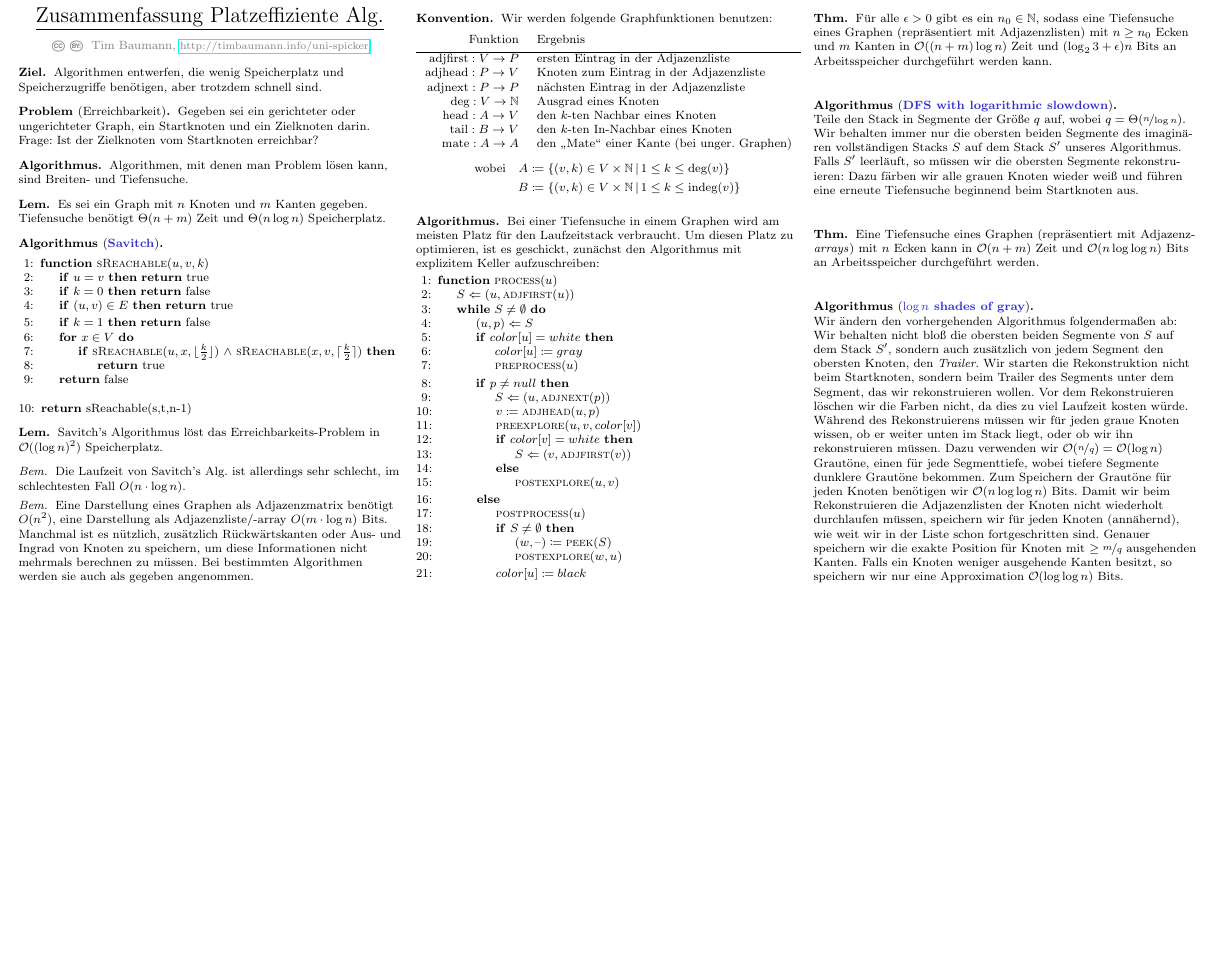
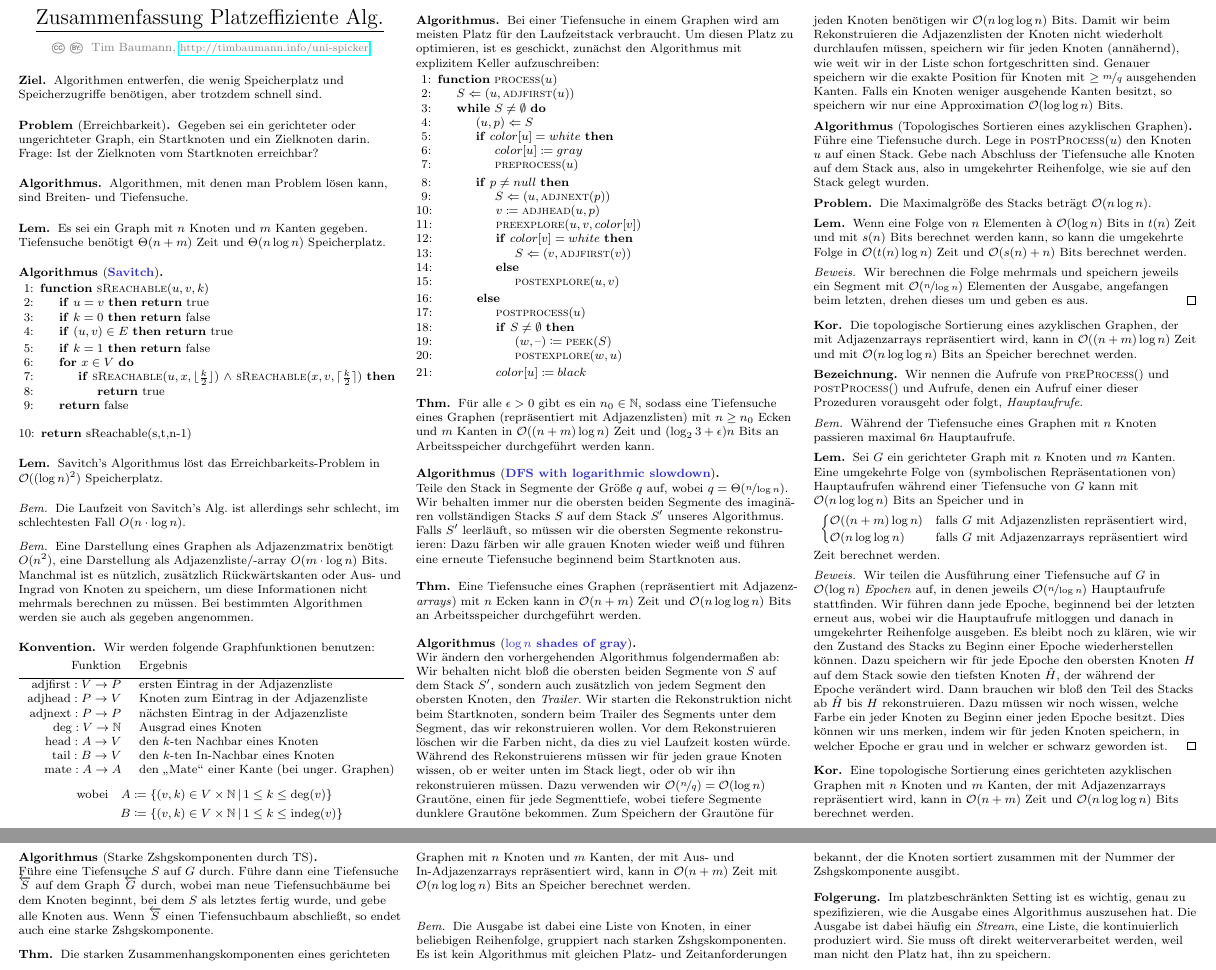
Before and after one commit to timjb/uni-spicker, a LaTeX document (platzeffiziente-algorithmen.tex, which reads cheat-sheet.cls): part of the page before the commit and two parts of pages 1 and 2 of 2 after it, the two joined at a grey line, cut so that both start at the same text, the shorter picture padded with empty space. Compiled offline with pdfLaTeX.

Commit message:
Platzeffiziente-Algorithmen: Anwendungen von Tiefensuche zusammengefasst

```diff
--- a/cheat-sheet.cls
+++ b/cheat-sheet.cls
@@ -83,6 +83,8 @@
 \newtheorem*{faustregel}{Faustregel}
 \newtheorem*{entscheidungsregel}{Entscheidungsregel}
 \newtheorem*{idee}{Idee}
+\newtheorem*{bezeichnung}{Bezeichnung}
+\newtheorem*{folgerung}{Folgerung}
 
 \theoremstyle{remark}
 \newtheorem*{bem}{Bem}
--- a/platzeffiziente-algorithmen.tex
+++ b/platzeffiziente-algorithmen.tex
@@ -186,6 +186,96 @@
 
 % §5. Applications of DFS
 
+% §5.1 Topological Sorting
+
+\begin{alg}[Topologisches Sortieren eines azyklischen Graphen]
+  Führe eine Tiefensuche durch.
+  Lege in $\Call{postProcess}{u}$ den Knoten $u$ auf einen Stack.
+  Gebe nach Abschluss der Tiefensuche alle Knoten auf dem Stack aus, also in umgekehrter Reihenfolge, wie sie auf den Stack gelegt wurden.
+\end{alg}
+
+\begin{problem}
+  Die Maximalgröße des Stacks beträgt $\O(n \log n)$.
+\end{problem}
+
+\begin{lem}
+  Wenn eine Folge von $n$ Elementen à $\O(\log n)$ Bits in $t(n)$ Zeit und mit $s(n)$ Bits berechnet werden kann, so kann die umgekehrte Folge in $\O(t(n) \log n)$ Zeit und $\O(s(n) + n)$ Bits berechnet werden.
+\end{lem}
+
+\begin{proof}
+  Wir berechnen die Folge mehrmals und speichern jeweils ein Segment mit $\O(\nicefrac{n}{\log n})$ Elementen der Ausgabe, angefangen beim letzten, drehen dieses um und geben es aus.
+\end{proof}
+
+\begin{kor}
+  Die topologische Sortierung eines azyklischen Graphen, der mit Adjazenzarrays repräsentiert wird, kann in $\O((n + m) \log n)$ Zeit und mit $\O(n \log \log n)$ Bits an Speicher berechnet werden.
+\end{kor}
+
+\begin{bezeichnung}
+  Wir nennen die Aufrufe von $\Call{preProcess}$ und $\Call{postProcess}$ und Aufrufe, denen ein Aufruf einer dieser Prozeduren vorausgeht oder folgt, \textit{Hauptaufrufe}.
+\end{bezeichnung}
+
+\begin{bem}
+  Während der Tiefensuche eines Graphen mit $n$ Knoten passieren maximal $6 n$ Hauptaufrufe.
+\end{bem}
+
+% 5.1
+\begin{lem}
+  Sei $G$ ein gerichteter Graph mit $n$ Knoten und $m$ Kanten.
+  Eine umgekehrte Folge von (symbolischen Repräsentationen von) Hauptaufrufen während einer Tiefensuche von $G$ kann mit $\O(n \log \log n)$ Bits an Speicher und in
+  \[
+    \begin{cases}
+      \O((n+m) \log n) & \text{falls $G$ mit Adjazenzlisten repräsentiert wird,} \\
+      \O(n \log \log n) & \text{falls $G$ mit Adjazenzarrays repräsentiert wird}
+    \end{cases}
+  \]
+  Zeit berechnet werden.
+\end{lem}
+
+\begin{proof}
+  Wir teilen die Ausführung einer Tiefensuche auf $G$ in $\O(\log n)$ \textit{Epochen} auf, in denen jeweils $\O(\nicefrac{n}{\log n})$ Hauptaufrufe stattfinden.
+  Wir führen dann jede Epoche, beginnend bei der letzten erneut aus, wobei wir die Hauptaufrufe mitloggen und danach in umgekehrter Reihenfolge ausgeben.
+  Es bleibt noch zu klären, wie wir den Zustand des Stacks zu Beginn einer Epoche wiederherstellen können.
+  Dazu speichern wir für jede Epoche den obersten Knoten $H$ auf dem Stack sowie den tiefsten Knoten $\hat{H}$, der während der Epoche verändert wird.
+  Dann brauchen wir bloß den Teil des Stacks ab $\hat{H}$ bis $H$ rekonstruieren.
+  Dazu müssen wir noch wissen, welche Farbe ein jeder Knoten zu Beginn einer jeden Epoche besitzt.
+  Dies können wir uns merken, indem wir für jeden Knoten speichern, in welcher Epoche er grau und in welcher er schwarz geworden ist.
+\end{proof}
+
+% 5.2
+\begin{kor}
+  Eine topologische Sortierung eines gerichteten azyklischen Graphen mit $n$ Knoten und $m$ Kanten, der mit Adjazenzarrays repräsentiert wird, kann in $\O(n + m)$ Zeit und $\O(n \log \log n)$ Bits berechnet werden.
+\end{kor}
+
+% §5.2 Computing Strongly Connected Components
+
+% TODO
+
+\begin{alg}[Starke Zshgskomponenten durch TS] \mbox{}\\
+  Führe eine Tiefensuche $S$ auf $G$ durch.
+  Führe dann eine Tiefensuche $\overleftarrow{S}$ auf dem Graph $\overleftarrow{G}$ durch, wobei man neue Tiefensuchbäume bei dem Knoten beginnt, bei dem $S$ als letztes fertig wurde, und gebe alle Knoten aus.
+  Wenn $\overleftarrow{S}$ einen Tiefensuchbaum abschließt, so endet auch eine starke Zshgskomponente.
+\end{alg}
+
+% 5.3
+\begin{thm}
+  Die starken Zusammenhangskomponenten eines gerichteten Graphen mit $n$ Knoten und $m$ Kanten, der mit Aus- und In-Adjazenzarrays repräsentiert wird, kann in $\O(n + m)$ Zeit mit $\O(n \log \log n)$ Bits an Speicher berechnet werden.
+\end{thm}
+
+\begin{bem}
+  Die Ausgabe ist dabei eine Liste von Knoten, in einer beliebigen Reihenfolge, gruppiert nach starken Zshgskomponenten.
+  Es ist kein Algorithmus mit gleichen Platz- und Zeitanforderungen bekannt, der die Knoten sortiert zusammen mit der Nummer der Zshgskomponente ausgibt.
+\end{bem}
+
+% §5.3 Streams
+
+\begin{folgerung}
+  Im platzbeschränkten Setting ist es wichtig, genau zu spezifizieren, wie die Ausgabe eines Algorithmus auszusehen hat.
+  Die Ausgabe ist dabei häufig ein \textit{Stream}, eine Liste, die kontinuierlich produziert wird.
+  Sie muss oft direkt weiterverarbeitet werden, weil man nicht den Platz hat, ihn zu speichern.
+\end{folgerung}
+
+% §6. Connected Components and BFS
+
 % TODO
 
 \end{document}
```
Also changed, not shown: platzeffiziente-algorithmen.pdf.
